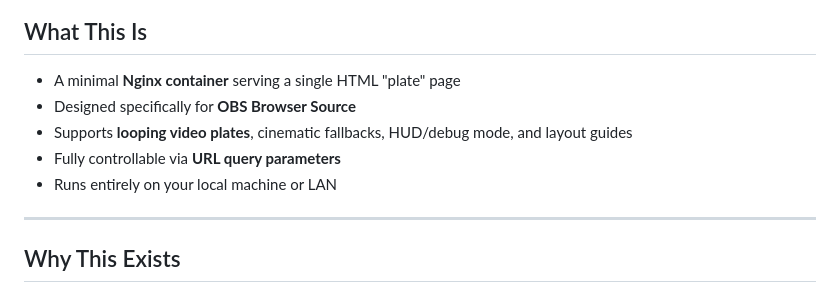
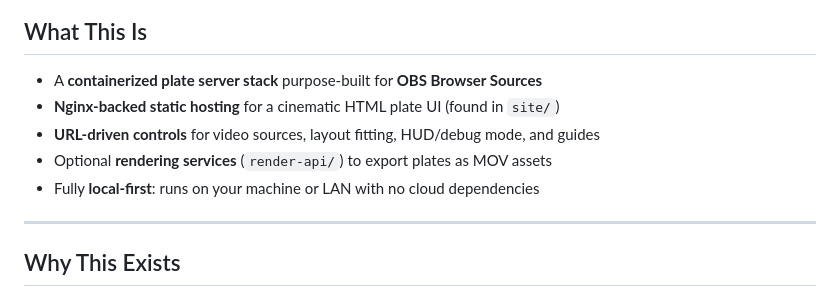
Before and after one commit to Cdaprod/obs-browser-scene-plate, a Markdown page: README.md, the part around the change. Rendered like a GitHub page.

Commit message:
docs: refresh README overview

```diff
--- a/README.md
+++ b/README.md
@@ -16,11 +16,11 @@ No cloud dependencies. No static file dragging. Just URLs.
 
 ## What This Is
 
-- A minimal **Nginx container** serving a single HTML "plate" page
-- Designed specifically for **OBS Browser Source**
-- Supports **looping video plates**, cinematic fallbacks, HUD/debug mode, and layout guides
-- Fully controllable via **URL query parameters**
-- Runs entirely on your local machine or LAN
+- A **containerized plate server stack** purpose-built for **OBS Browser Sources**
+- **Nginx-backed static hosting** for a cinematic HTML plate UI (found in `site/`)
+- **URL-driven controls** for video sources, layout fitting, HUD/debug mode, and guides
+- Optional **rendering services** (`render-api/`) to export plates as MOV assets
+- Fully **local-first**: runs on your machine or LAN with no cloud dependencies
 
 ---
 
```
